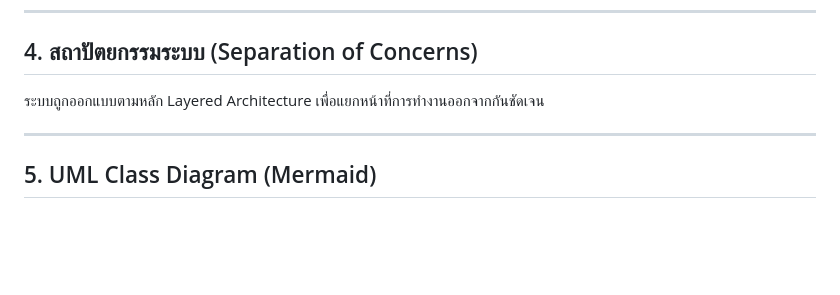
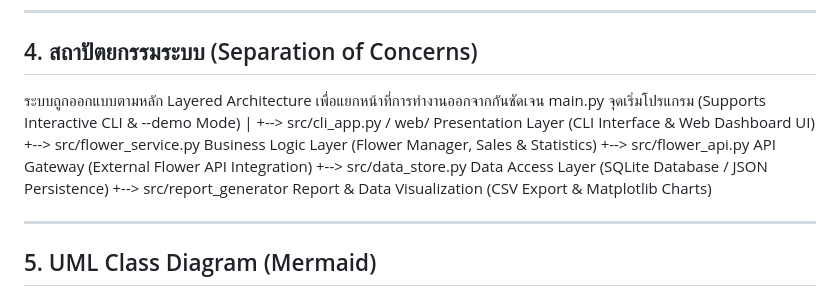
Before and after one commit to Sukijtra/flower-shop-manager, a Markdown page: PLAN.md, the part around the change. Drawn GitHub-style; blank space fills up the shorter version.

```diff
--- a/PLAN.md
+++ b/PLAN.md
@@ -59,6 +59,13 @@
 ## 4. สถาปัตยกรรมระบบ (Separation of Concerns)
 
 ระบบถูกออกแบบตามหลัก Layered Architecture เพื่อแยกหน้าที่การทำงานออกจากกันชัดเจน
+main.py                   จุดเริ่มโปรแกรม (Supports Interactive CLI & --demo Mode)
+|
++--> src/cli_app.py / web/  Presentation Layer (CLI Interface & Web Dashboard UI)
++--> src/flower_service.py  Business Logic Layer (Flower Manager, Sales & Statistics)
++--> src/flower_api.py      API Gateway (External Flower API Integration)
++--> src/data_store.py      Data Access Layer (SQLite Database / JSON Persistence)
++--> src/report_generator   Report & Data Visualization (CSV Export & Matplotlib Charts)
 
 
 ---
```
